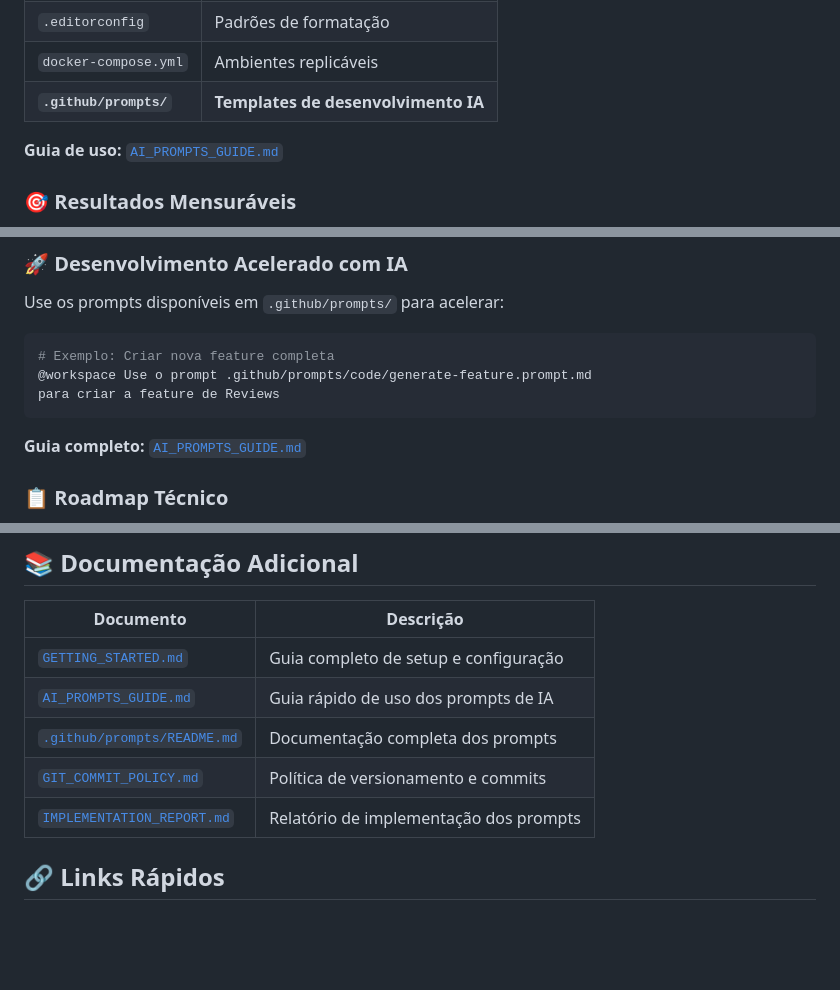
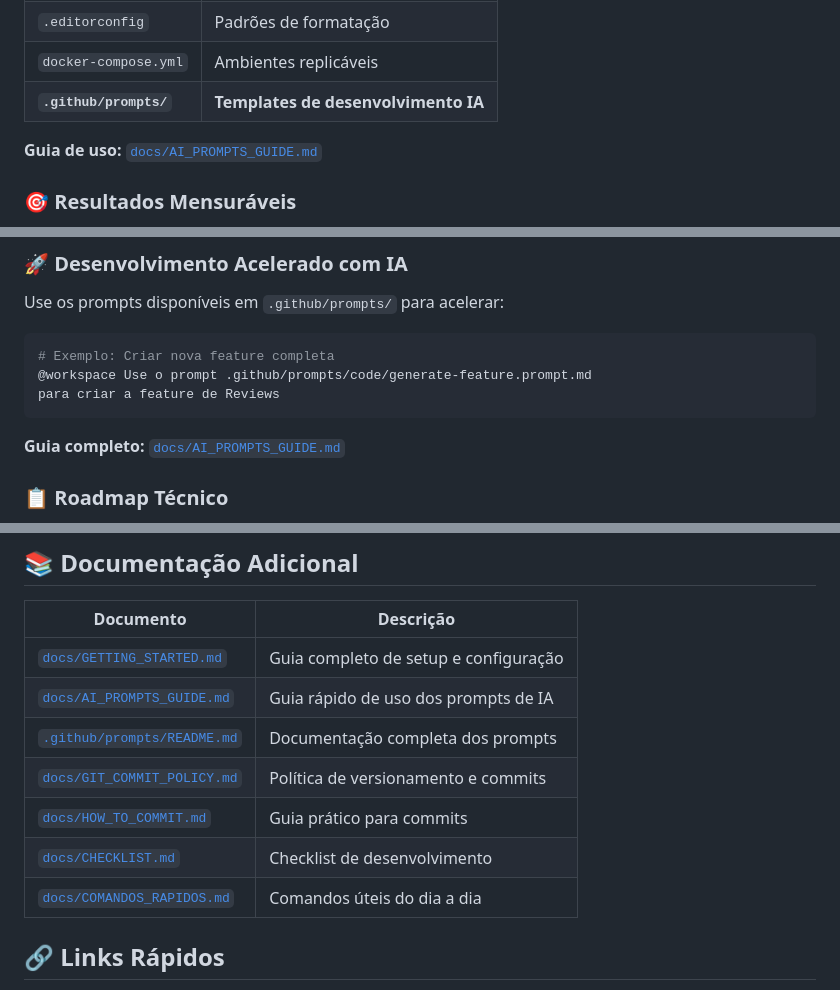
Before and after one commit to edimar1315/smartserve-api, a Markdown page: README.md, 3 parts joined by grey strips. Drawn GitHub-style; blank space fills up the shorter version.

Commit message:
docs: Update README links to point to docs/ folder

````diff
--- a/README.md
+++ b/README.md
@@ -86,7 +86,7 @@ Os prompts estão organizados em `.github/prompts/` e servem como **templates de
 | `docker-compose.yml` | Ambientes replicáveis |
 | **`.github/prompts/`** | **Templates de desenvolvimento IA** |
 
-**Guia de uso:** [`AI_PROMPTS_GUIDE.md`](AI_PROMPTS_GUIDE.md)
+**Guia de uso:** [`docs/AI_PROMPTS_GUIDE.md`](docs/AI_PROMPTS_GUIDE.md)
 
 ### 🎯 Resultados Mensuráveis
 
@@ -316,7 +316,7 @@ Use os prompts disponíveis em `.github/prompts/` para acelerar:
 para criar a feature de Reviews
 ```
 
-**Guia completo:** [`AI_PROMPTS_GUIDE.md`](AI_PROMPTS_GUIDE.md)
+**Guia completo:** [`docs/AI_PROMPTS_GUIDE.md`](docs/AI_PROMPTS_GUIDE.md)
 
 ### 📋 Roadmap Técnico
 
@@ -355,11 +355,13 @@ Para mais informações, consulte a documentação completa em `/files/README.md
 
 | Documento | Descrição |
 |-----------|-----------|
-| [`GETTING_STARTED.md`](GETTING_STARTED.md) | Guia completo de setup e configuração |
-| [`AI_PROMPTS_GUIDE.md`](AI_PROMPTS_GUIDE.md) | Guia rápido de uso dos prompts de IA |
+| [`docs/GETTING_STARTED.md`](docs/GETTING_STARTED.md) | Guia completo de setup e configuração |
+| [`docs/AI_PROMPTS_GUIDE.md`](docs/AI_PROMPTS_GUIDE.md) | Guia rápido de uso dos prompts de IA |
 | [`.github/prompts/README.md`](.github/prompts/README.md) | Documentação completa dos prompts |
-| [`GIT_COMMIT_POLICY.md`](GIT_COMMIT_POLICY.md) | Política de versionamento e commits |
-| [`IMPLEMENTATION_REPORT.md`](IMPLEMENTATION_REPORT.md) | Relatório de implementação dos prompts |
+| [`docs/GIT_COMMIT_POLICY.md`](docs/GIT_COMMIT_POLICY.md) | Política de versionamento e commits |
+| [`docs/HOW_TO_COMMIT.md`](docs/HOW_TO_COMMIT.md) | Guia prático para commits |
+| [`docs/CHECKLIST.md`](docs/CHECKLIST.md) | Checklist de desenvolvimento |
+| [`docs/COMANDOS_RAPIDOS.md`](docs/COMANDOS_RAPIDOS.md) | Comandos úteis do dia a dia |
 
 ## 🔗 Links Rápidos
 
````
Also changed, not shown: other parts of README.md (+1 -1 lines).
